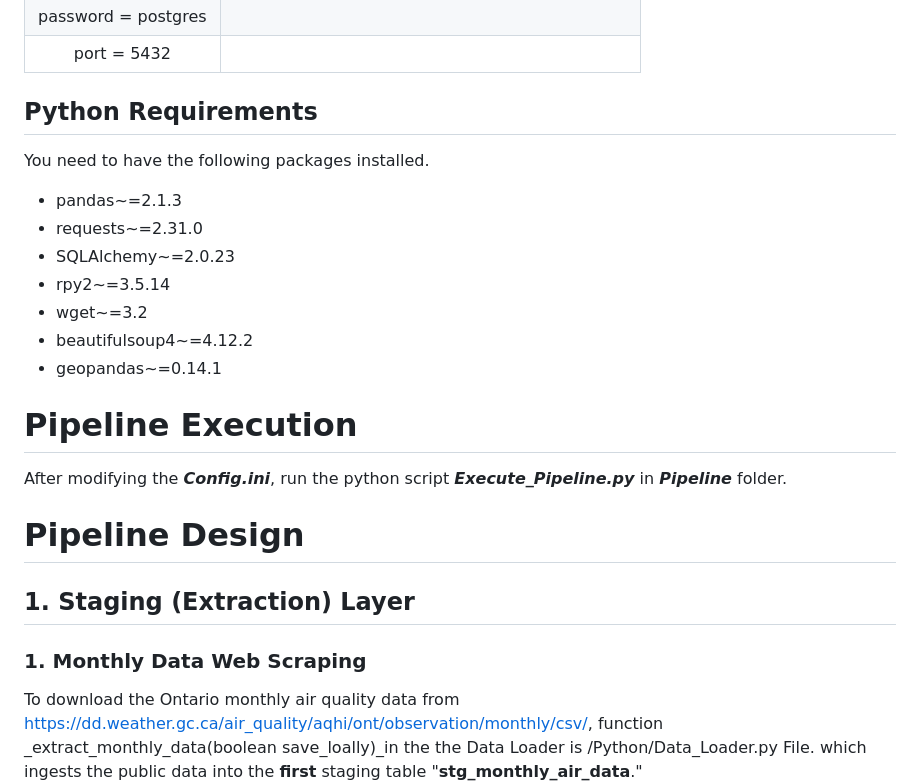
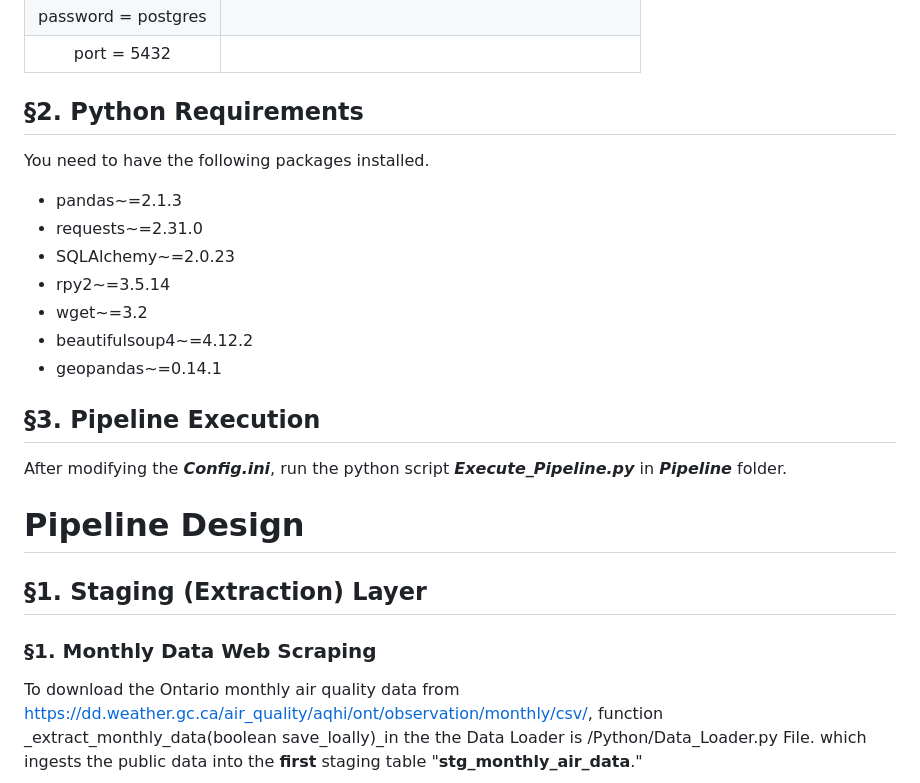
Before and after one commit to shalabyamr/Web_Maps_with_Auto_ML_Forecasts, a Markdown page: README.md, the part around the change printed below. Rendered like a GitHub page.

```diff
--- a/README.md
+++ b/README.md
@@ -51,7 +57,7 @@ Congfig.ini:
 | password = postgres  |                                                |
 |     port = 5432      |                                                |
 
-## Python Requirements
+## §2. Python Requirements
 
 You need to have the following packages installed.
 * pandas~=2.1.3
@@ -63,13 +69,13 @@ You need to have the following packages installed.
 * geopandas~=0.14.1
 
 
-# Pipeline Execution
+## §3. Pipeline Execution
 After modifying the _**Config.ini**_, run the python script _**Execute_Pipeline.py**_ in **_Pipeline_** folder.
 
 # Pipeline Design
 
-## 1. Staging (Extraction) Layer
-### 1. Monthly Data Web Scraping
+## §1. Staging (Extraction) Layer
+### §1. Monthly Data Web Scraping
 To download the Ontario monthly air quality data from https://dd.weather.gc.ca/air_quality/aqhi/ont/observation/monthly/csv/, function _extract_monthly_data(boolean save_loally)_in the the Data Loader is /Python/Data_Loader.py File.
 which ingests the public data into the **first** staging table "**stg_monthly_air_data**."
 
```
Also changed, not shown: other parts of README.md (+44 -38 lines), Report/pipeline_execution_time.png (added), Report/pipeline_steps.png (added).
